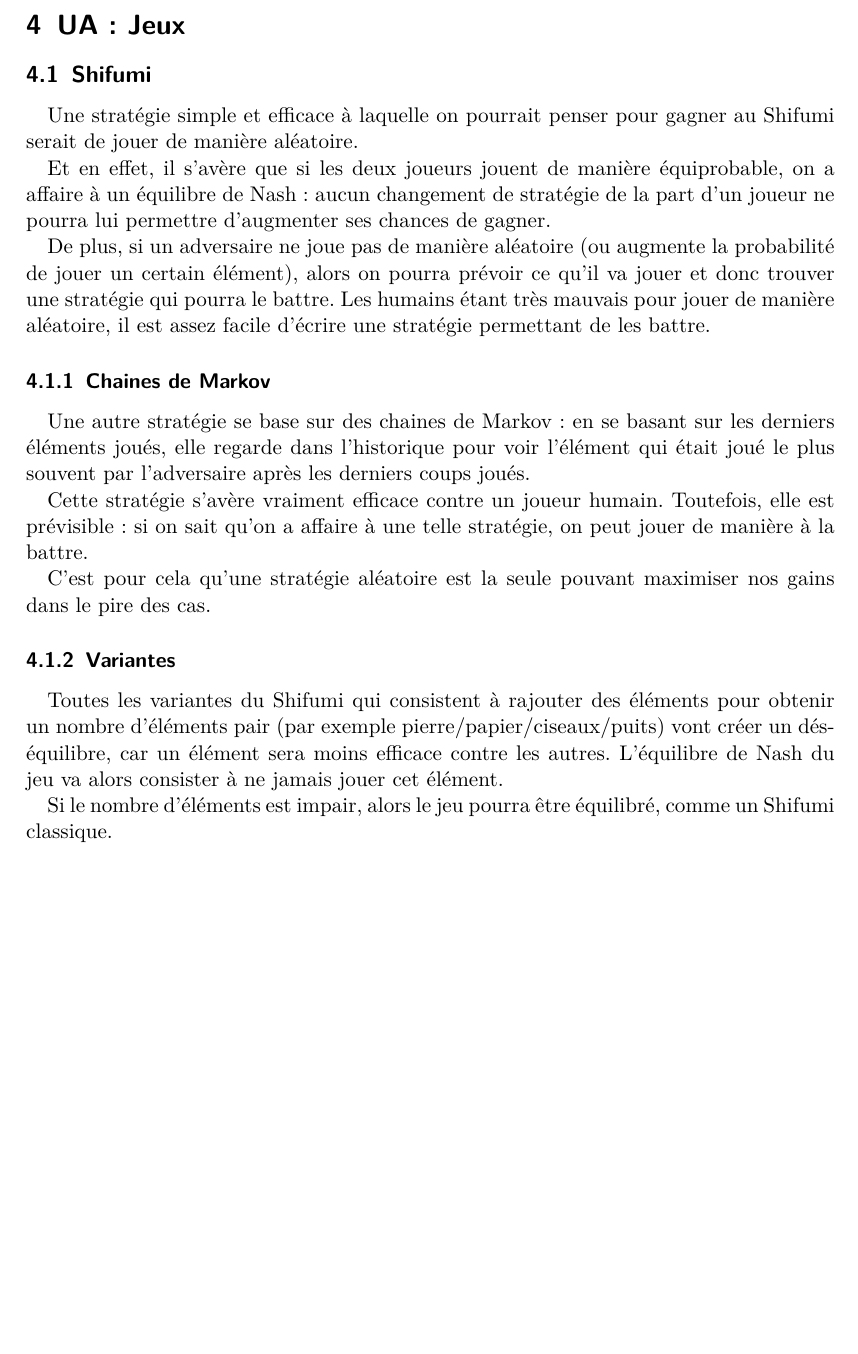
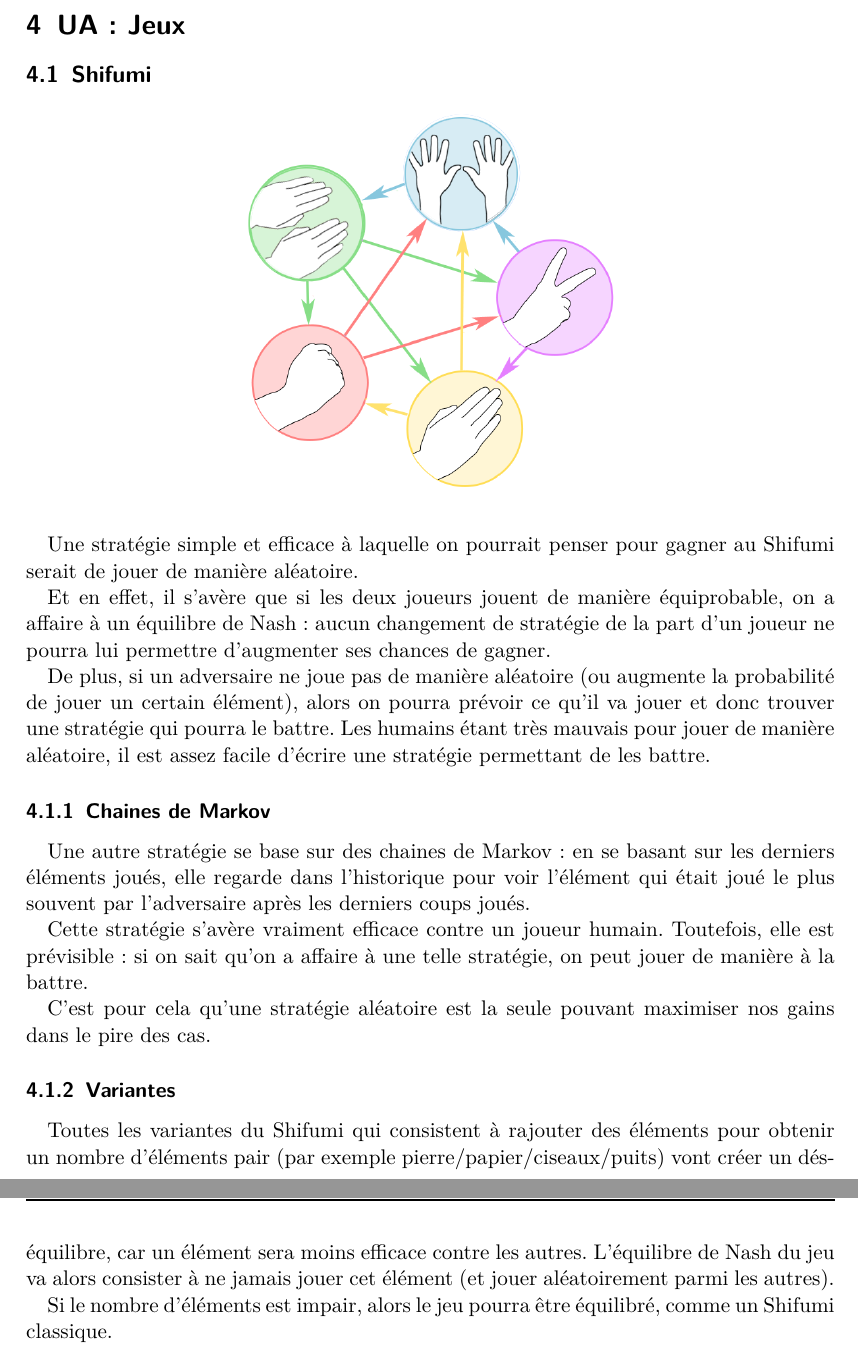
Before and after one commit to arthaud/GRO, a LaTeX document (final/rapport/main.tex, which reads final/rapport/jeux.tex): part of page 22 of 32 before the commit and two parts of pages 22 and 23 of 32 after it, the two joined at a grey line, cut so that both start at the same text, the shorter picture padded with empty space. Compiled offline with pdfLaTeX.

Commit message:
Ajout d'une image pour le shifumi.

```diff
--- a/final/rapport/jeux.tex
+++ b/final/rapport/jeux.tex
@@ -1,4 +1,7 @@
 \subsection{Shifumi}
+
+    \begin{center}\includegraphics[width=0.5\textwidth]{shifumi.png}\end{center}
+
     Une stratégie simple et efficace à laquelle on pourrait penser pour gagner
     au Shifumi serait de jouer de manière aléatoire.
 
@@ -30,8 +33,10 @@
     Toutes les variantes du Shifumi qui consistent à rajouter des éléments
     pour obtenir un nombre d'éléments pair (par exemple
     pierre/papier/ciseaux/puits) vont créer un déséquilibre, car un élément
-    sera moins efficace contre les autres. L'équilibre de Nash du jeu va
-    alors consister à ne jamais jouer cet élément.
+    sera moins efficace contre les autres.
+    L'équilibre de Nash du jeu va
+    alors consister à ne jamais jouer cet élément (et jouer aléatoirement parmi
+    les autres).
 
     Si le nombre d'éléments est impair, alors le jeu pourra être équilibré,
     comme un Shifumi classique.
```
Also changed, not shown: final/rapport/shifumi.png (added).
